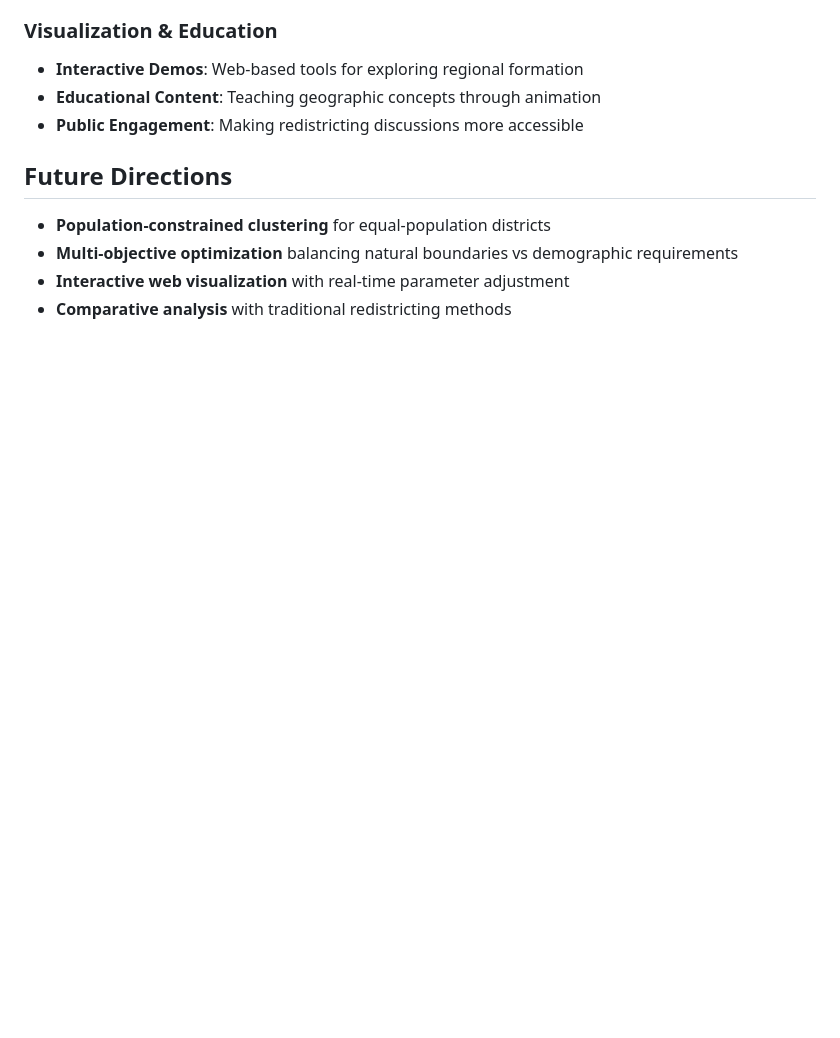
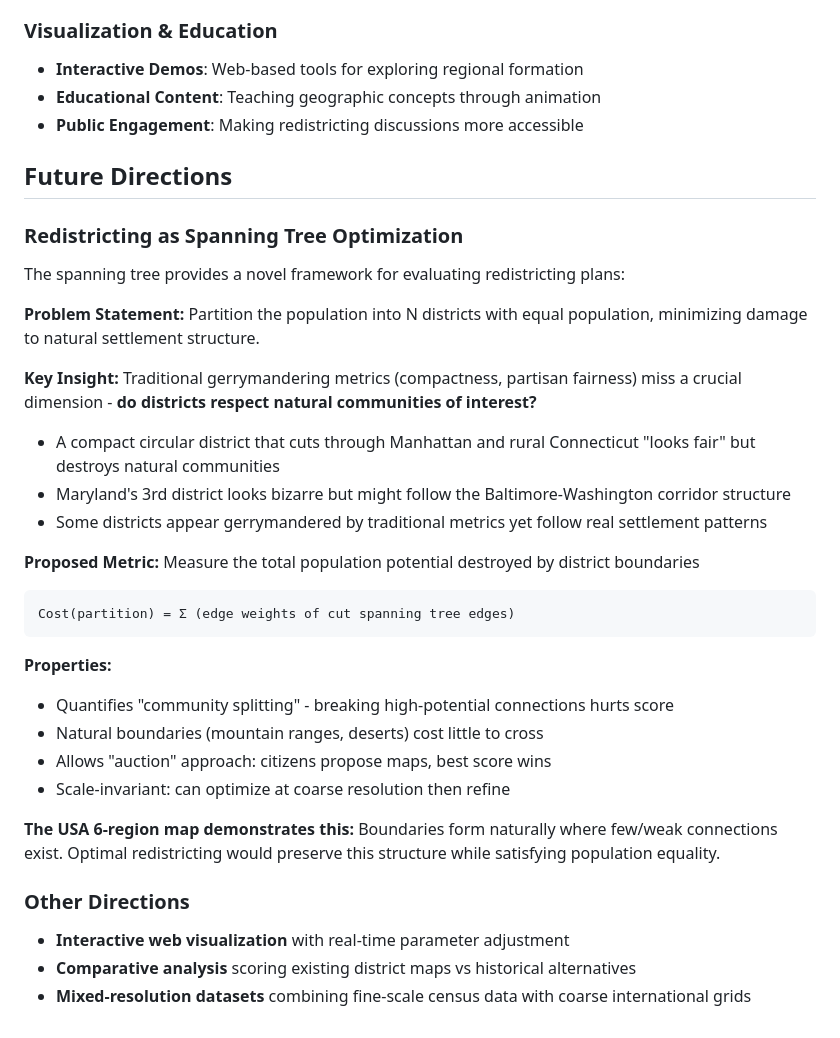
Before and after one commit to jspenc4/javaMap, a Markdown page: docs/README.md, the part around the change. Rendered like a GitHub page; blank space fills up the shorter version.

Commit message:
Add redistricting as spanning tree optimization framework
New "Future Directions" section proposes using the spanning tree
to evaluate redistricting plans with a novel metric:

**Core idea:** Measure cost as total potential destroyed by cuts
- Quantifies "community splitting" objectively
- Natural boundaries (mountains, deserts) cost little
- Captures what traditional metrics miss: do districts respect
  natural settlement structure and communities of interest?

**Key insight:** Some districts look gerrymandered by compactness
metrics but follow real corridors (Baltimore-Washington). Others
look fair but destroy natural communities (cutting Manhattan).

**Enables auction approach:** Citizens propose maps, minimum-cost
partition wins while satisfying equal population constraint.

Scale invariance allows coarse optimization then refinement.

🤖 Generated with [Claude Code](https://claude.com/claude-code)

Co-Authored-By: Claude <noreply@anthropic.com>

````diff
--- a/docs/README.md
+++ b/docs/README.md
@@ -178,7 +178,33 @@ This methodology has potential value across multiple disciplines:
 
 ## Future Directions
 
-- **Population-constrained clustering** for equal-population districts
-- **Multi-objective optimization** balancing natural boundaries vs demographic requirements
+### Redistricting as Spanning Tree Optimization
+
+The spanning tree provides a novel framework for evaluating redistricting plans:
+
+**Problem Statement:** Partition the population into N districts with equal population, minimizing damage to natural settlement structure.
+
+**Key Insight:** Traditional gerrymandering metrics (compactness, partisan fairness) miss a crucial dimension - **do districts respect natural communities of interest?**
+
+- A compact circular district that cuts through Manhattan and rural Connecticut "looks fair" but destroys natural communities
+- Maryland's 3rd district looks bizarre but might follow the Baltimore-Washington corridor structure
+- Some districts appear gerrymandered by traditional metrics yet follow real settlement patterns
+
+**Proposed Metric:** Measure the total population potential destroyed by district boundaries
+```
+Cost(partition) = Σ (edge weights of cut spanning tree edges)
+```
+
+**Properties:**
+- Quantifies "community splitting" - breaking high-potential connections hurts score
+- Natural boundaries (mountain ranges, deserts) cost little to cross
+- Allows "auction" approach: citizens propose maps, best score wins
+- Scale-invariant: can optimize at coarse resolution then refine
+
+**The USA 6-region map demonstrates this:** Boundaries form naturally where few/weak connections exist. Optimal redistricting would preserve this structure while satisfying population equality.
+
+### Other Directions
+
 - **Interactive web visualization** with real-time parameter adjustment
-- **Comparative analysis** with traditional redistricting methods
+- **Comparative analysis** scoring existing district maps vs historical alternatives
+- **Mixed-resolution datasets** combining fine-scale census data with coarse international grids
````
